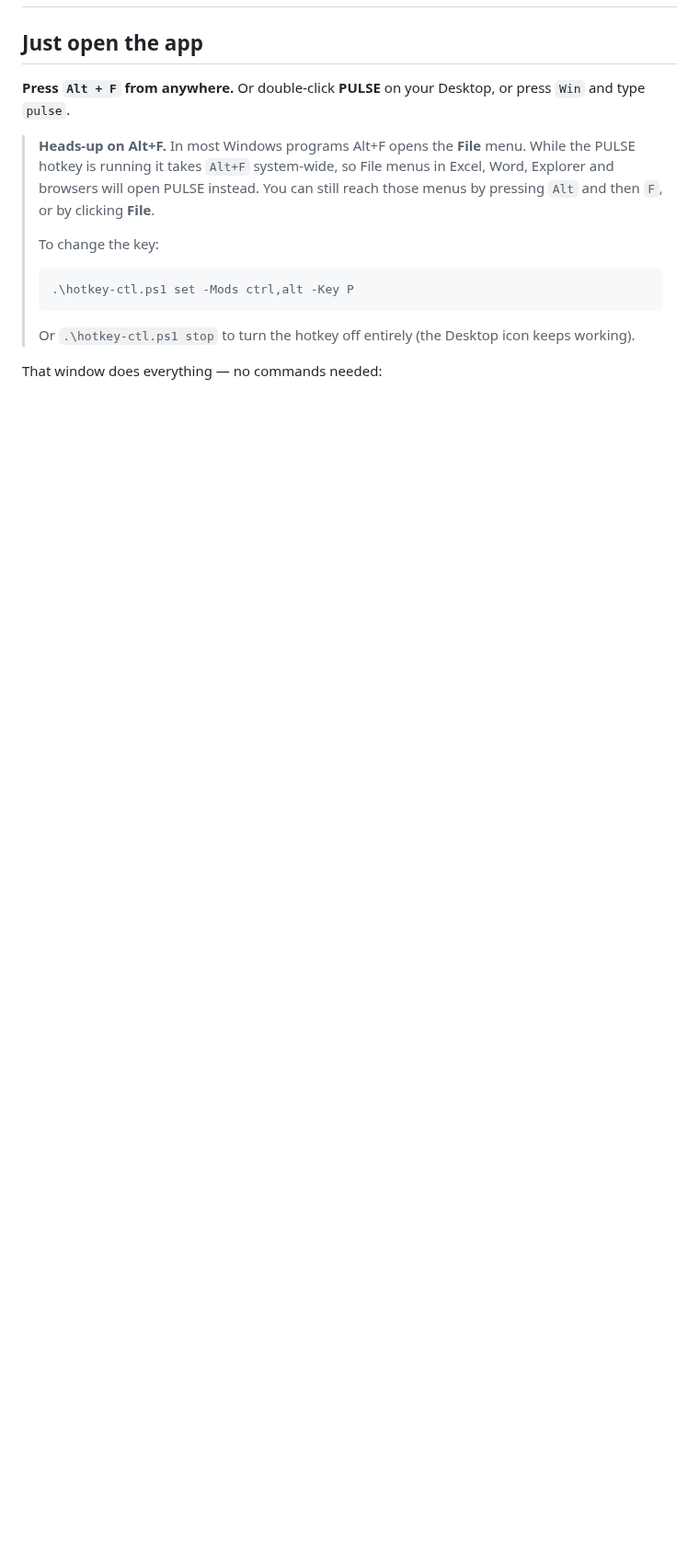
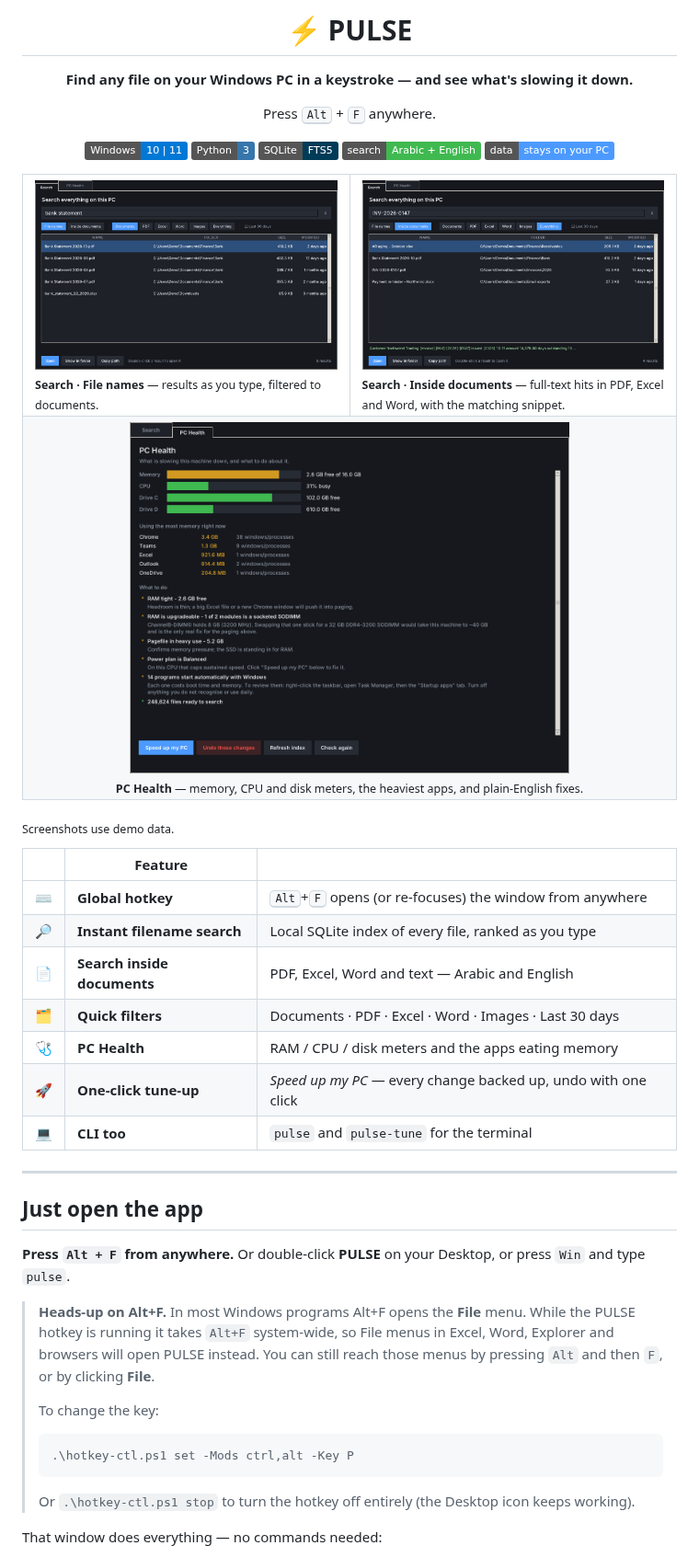
Before and after one commit to Nanoxlr8/pulse, a Markdown page: README.md, the part around one of its changes. Shown at 92% size. GitHub-like rendering; pictures changed too: docs/images/pc-health.png (added), docs/images/search-content.png (added), docs/images/search-names.png (added); badges without logos; blank space fills up the shorter version.

Commit message:
Add screenshots and visual header to README
Screenshots of the real tkinter UI rendered under Xvfb with demo data.

Co-Authored-By: Claude Opus 5.5 <noreply@anthropic.com>
Claude-Session: https://claude.ai/code/session_01JVfQgSRra2V45wt6LWzJD4

```diff
--- a/README.md
+++ b/README.md
@@ -2,4 +2,41 @@
 
+# ⚡ PULSE
+
+**Find any file on your Windows PC in a keystroke — and see what's slowing it down.**
+
+Press <kbd>Alt</kbd> + <kbd>F</kbd> anywhere.
+
+![Windows](https://img.shields.io/badge/Windows-10%20%7C%2011-0078D6?logo=windows&logoColor=white)
+![Python](https://img.shields.io/badge/Python-3-3776AB?logo=python&logoColor=white)
+![SQLite FTS5](https://img.shields.io/badge/SQLite-FTS5-003B57?logo=sqlite&logoColor=white)
+![Arabic + English](https://img.shields.io/badge/search-Arabic%20%2B%20English-3fb950)
+![Local only](https://img.shields.io/badge/data-stays%20on%20your%20PC-4c9aff)
+
+</div>
+
+<table>
+  <tr>
+    <td width="50%"><img src="docs/images/search-names.png" alt="Search by file name"><br><sub><b>Search · File names</b> — results as you type, filtered to documents.</sub></td>
+    <td width="50%"><img src="docs/images/search-content.png" alt="Search inside documents"><br><sub><b>Search · Inside documents</b> — full-text hits in PDF, Excel and Word, with the matching snippet.</sub></td>
+  </tr>
+  <tr>
+    <td colspan="2" align="center"><img src="docs/images/pc-health.png" alt="PC Health tab" width="70%"><br><sub><b>PC Health</b> — memory, CPU and disk meters, the heaviest apps, and plain-English fixes.</sub></td>
+  </tr>
+</table>
+
+<sub>Screenshots use demo data.</sub>
+
+| | Feature | |
+|---|---|---|
+| ⌨️ | **Global hotkey** | <kbd>Alt</kbd>+<kbd>F</kbd> opens (or re-focuses) the window from anywhere |
+| 🔎 | **Instant filename search** | Local SQLite index of every file, ranked as you type |
+| 📄 | **Search inside documents** | PDF, Excel, Word and text — Arabic and English |
+| 🗂️ | **Quick filters** | Documents · PDF · Excel · Word · Images · Last 30 days |
+| 🩺 | **PC Health** | RAM / CPU / disk meters and the apps eating memory |
+| 🚀 | **One-click tune-up** | *Speed up my PC* — every change backed up, undo with one click |
+| 💻 | **CLI too** | `pulse` and `pulse-tune` for the terminal |
+
+---
 
 ## Just open the app
 
```
Also changed, not shown: other parts of README.md (+1 -1 lines).
